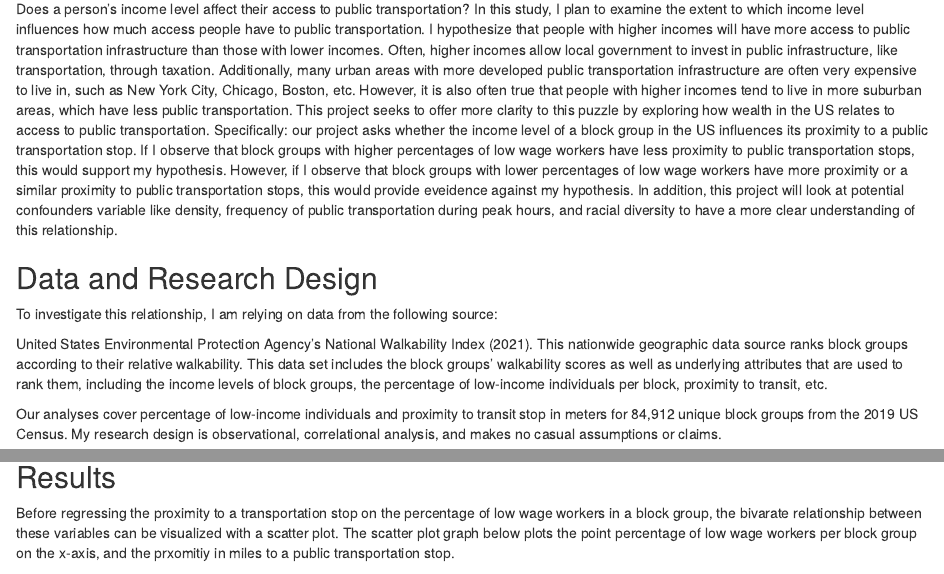
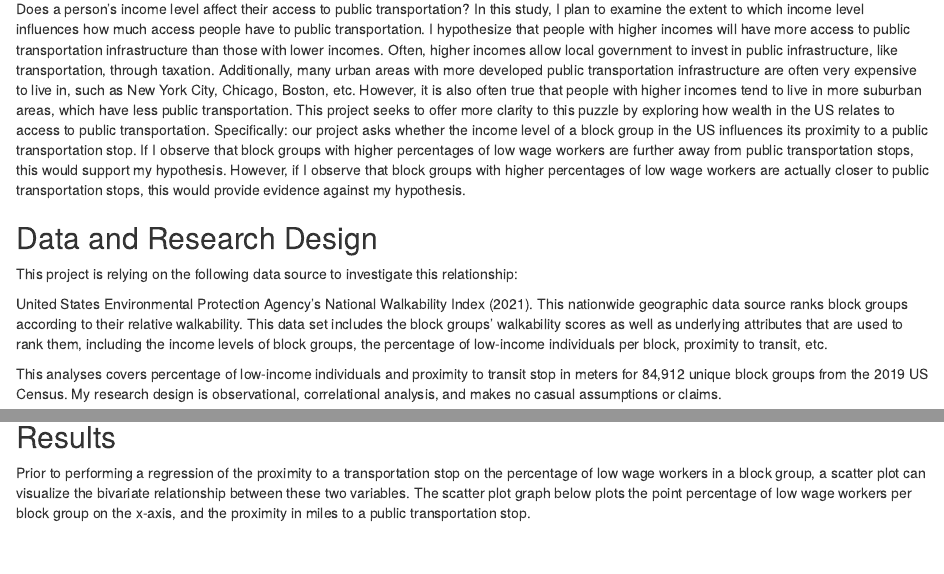
Before and after one commit to ericf2002/gov50-final-project, an R Markdown document (index.Rmd): the page in a window 1100 px wide, from 160 px down, and a second part further down, joined at a grey line. Rendered offline with R 4.5, knitr and Pandoc, with nearby package versions; drawn as R Markdown's standard HTML page in place of the format the file asks for; some code elsewhere in the file could not run offline.

Commit message:
Final Project

````diff
--- a/index.Rmd
+++ b/index.Rmd
@@ -12,19 +12,17 @@
 
 ## Introduction
 
-Does a person's income level affect their access to public transportation? In this study, I plan to examine the extent to which income level influences how much access people have to public transportation. I hypothesize that people with higher incomes will have more access to public transportation infrastructure than those with lower incomes. Often, higher incomes allow local government to invest in public infrastructure, like transportation, through taxation. Additionally, many urban areas with more developed public transportation infrastructure are often very expensive to live in, such as New York City, Chicago, Boston, etc. However, it is also often true that people with higher incomes tend to live in more suburban areas, which have less public transportation. This project seeks to offer more clarity to this puzzle by exploring how wealth in the US relates to access to public transportation. Specifically: our project asks whether the income level of a block group in the US influences its proximity to a public transportation stop. If I observe that block groups with higher percentages of low wage workers have less proximity to public transportation stops, this would support my hypothesis. However, if I observe that block groups with lower percentages of low wage workers have more proximity or a similar proximity to public transportation stops, this would provide eveidence against my hypothesis. In addition, this project will look at potential confounders variable like density, frequency of public transportation during peak hours, and racial diversity to have a more clear understanding of this relationship.
+Does a person's income level affect their access to public transportation? In this study, I plan to examine the extent to which income level influences how much access people have to public transportation. I hypothesize that people with higher incomes will have more access to public transportation infrastructure than those with lower incomes. Often, higher incomes allow local government to invest in public infrastructure, like transportation, through taxation. Additionally, many urban areas with more developed public transportation infrastructure are often very expensive to live in, such as New York City, Chicago, Boston, etc. However, it is also often true that people with higher incomes tend to live in more suburban areas, which have less public transportation. This project seeks to offer more clarity to this puzzle by exploring how wealth in the US relates to access to public transportation. Specifically: our project asks whether the income level of a block group in the US influences its proximity to a public transportation stop. If I observe that block groups with higher percentages of low wage workers are further away from public transportation stops, this would support my hypothesis. However, if I observe that block groups with higher percentages of low wage workers are actually closer to public transportation stops, this would provide evidence against my hypothesis.
 
 ## Data and Research Design
 
-
-To investigate this relationship, I am relying on data from the following source:
+This project is relying on the following data source to investigate this relationship:
 
 United States Environmental Protection Agency's National Walkability Index (2021). This nationwide geographic data source ranks block groups according to their relative walkability. This data set includes the block groups' walkability scores as well as underlying attributes that are used to rank them, including the income levels of block groups, the percentage of low-income individuals per block, proximity to transit, etc.
 
-Our analyses cover percentage of low-income individuals and proximity to transit stop in meters for 84,912 unique block groups from the 2019 US Census. My research design is observational, correlational analysis, and makes no casual assumptions or claims.
+This analyses covers percentage of low-income individuals and proximity to transit stop in meters for 84,912 unique block groups from the 2019 US Census. My research design is observational, correlational analysis, and makes no casual assumptions or claims.
 
 ```{r}
-
 library (tidyverse)
 library (modelsummary)
 library(kableExtra)
@@ -110,11 +108,7 @@
 
 ## Results
 
-
-Before regressing the proximity to a transportation stop on the percentage of low wage workers in a block group, the bivarate relationship between these variables can be visualized with a scatter plot. The scatter plot graph below plots the point percentage of low wage workers per block group on the x-axis, and the prxomitiy in miles to a public transportation stop.
-
-
-
+Prior to performing a regression of the proximity to a transportation stop on the percentage of low wage workers in a block group, a scatter plot can visualize the bivariate relationship between these two variables. The scatter plot graph below plots the point percentage of low wage workers per block group on the x-axis, and the proximity in miles to a public transportation stop.
 
 ```{r}
 ggplot(data = income_and_transportation_access, mapping = aes(x = `Percentage of Low Wage Workers`, y = `Proximity to Transportation Stop`)) +
````
Also changed, not shown: index.html, index.Rmd (6 more changed lines).
